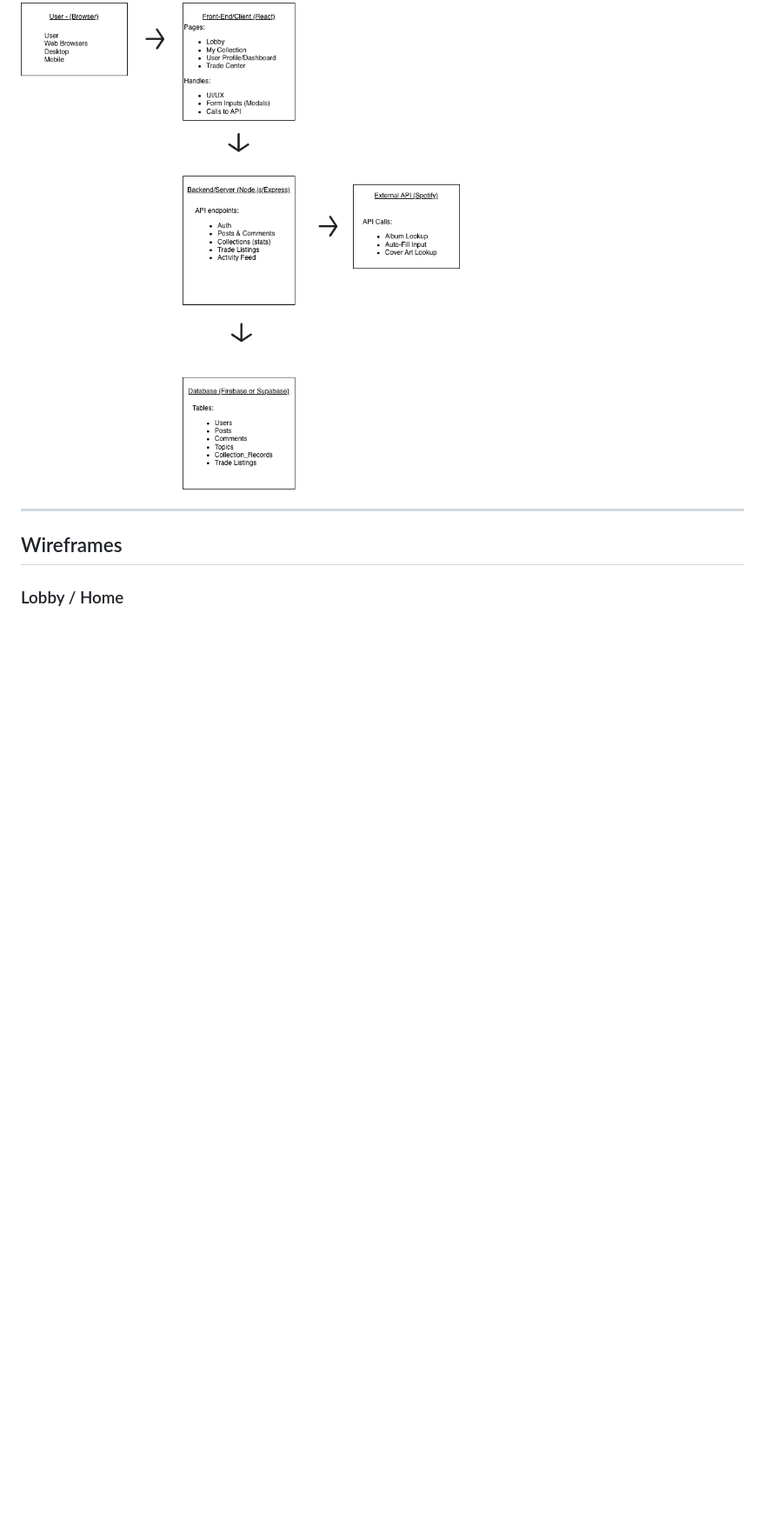
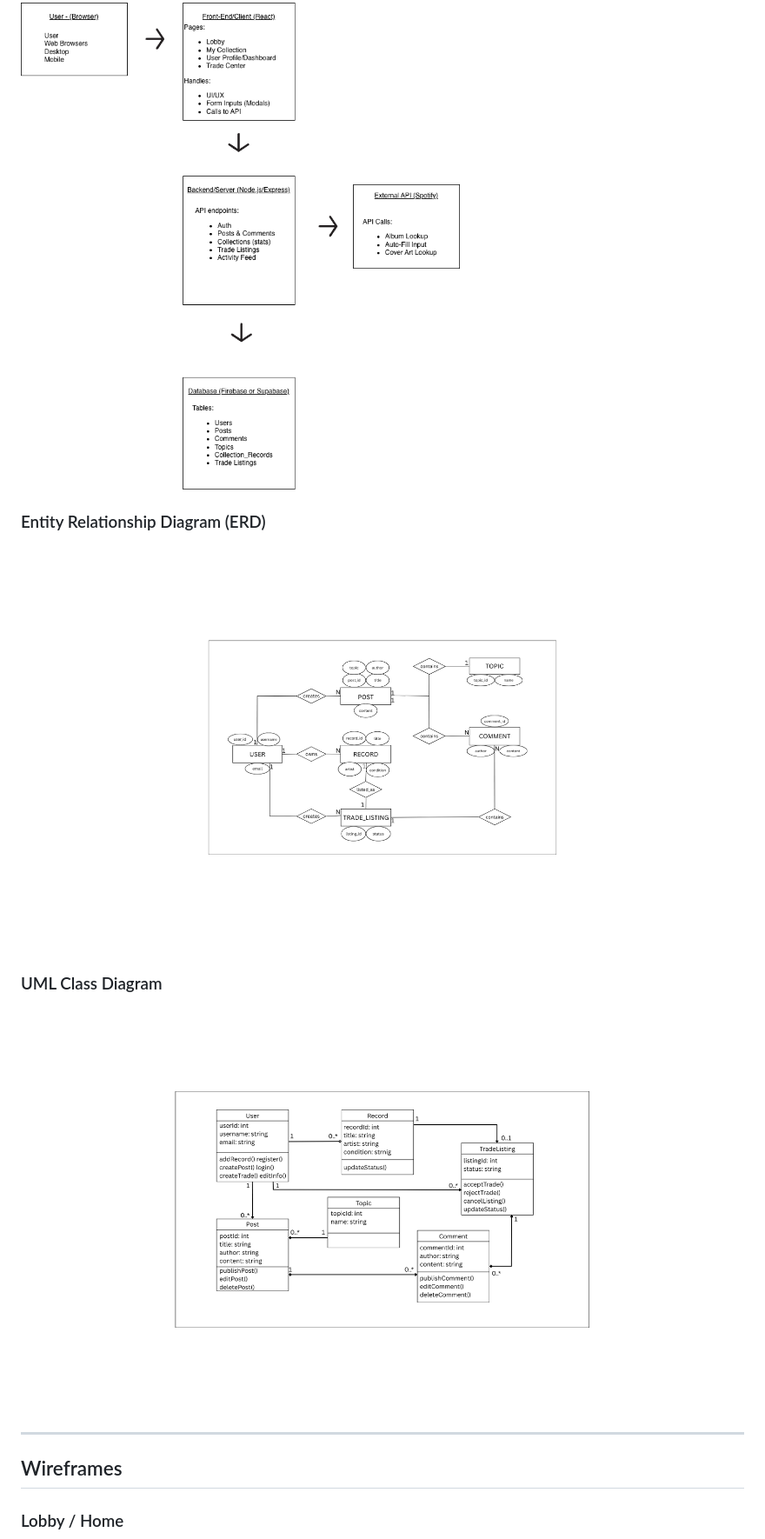
Before and after one commit to DevGumbs/vinyl_world, a Markdown page: README.md, the part around the change printed below. Shown: that part at 87% size. Rendered like a GitHub page; pictures changed too: images/diagrams/ERD_VinylWorld.png (added), images/diagrams/umlClassDiagram_vinylWorld.png (added); blank space fills up the shorter version.

Commit message:
chore: readme - add erd and class diagram, update table of contents

```diff
--- a/README.md
+++ b/README.md
@@ -60,6 +62,14 @@ Vinyl World follows a simple full-stack architecture:
 ### Architecture Diagram
 
 ![Architecture Diagram](images/diagrams/VW_ArchitectureDiagram.png)
+
+### Entity Relationship Diagram (ERD)
+
+![Entity Relationship Diagram](images/diagrams/ERD_VinylWorld.png)
+
+### UML Class Diagram
+
+![UML Class Diagram](images/diagrams/umlClassDiagram_vinylWorld.png)
 
 ---
 
```
Also changed, not shown: other parts of README.md (+2 -0 lines).
